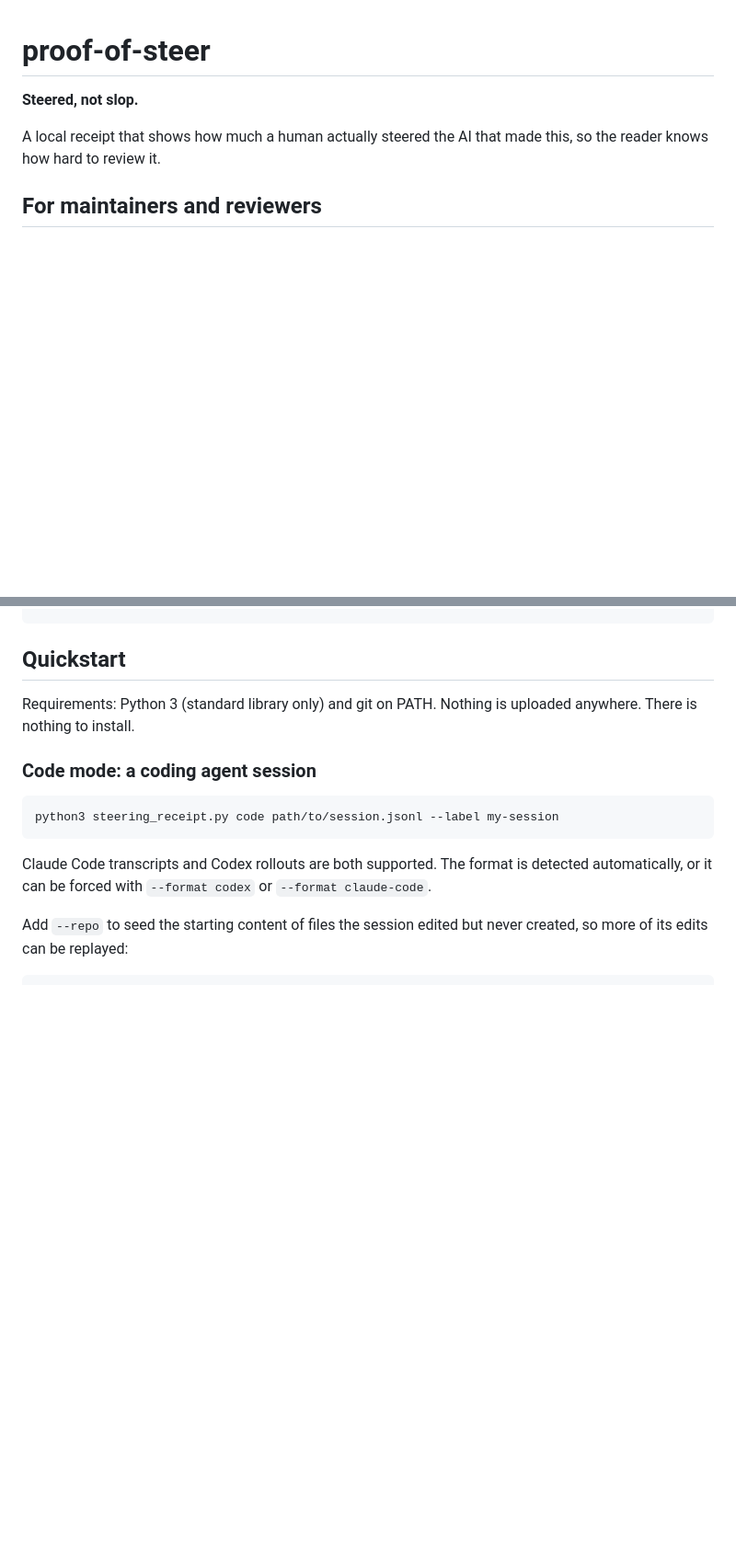
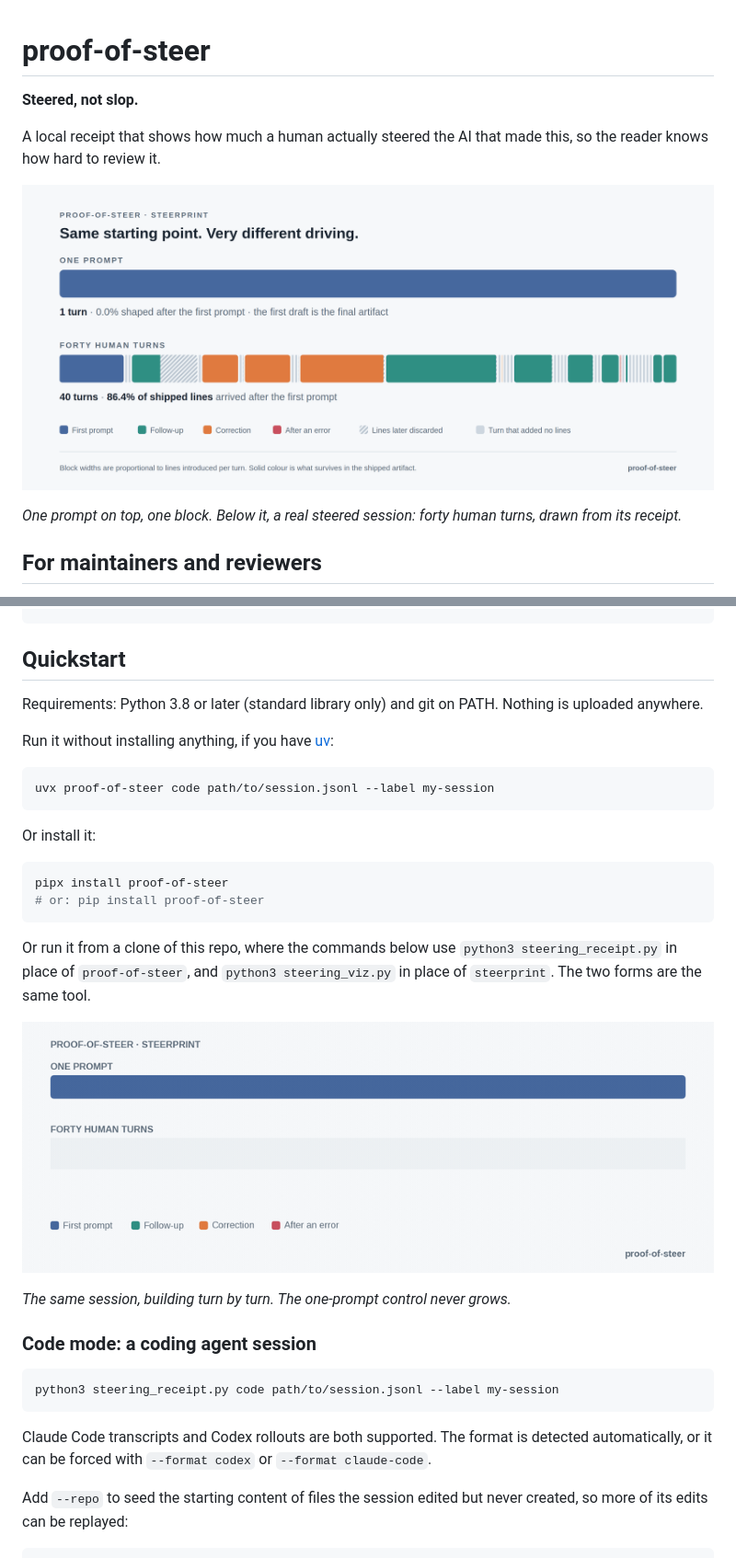
Before and after one commit to jurayh/proof-of-steer, a Markdown page: README.md, 2 parts joined by grey strips. Shown at 92% size. Rendered like a GitHub page; blank space fills up the shorter version.

Commit message:
Lead the README with the contrast image, add the animation, and put uvx and pipx first in the quickstart

````diff
--- a/README.md
+++ b/README.md
@@ -3,6 +3,10 @@
 **Steered, not slop.**
 
 A local receipt that shows how much a human actually steered the AI that made this, so the reader knows how hard to review it.
+
+![One prompt leaves one block. A steered session leaves a map.](assets/steerprint-contrast.png)
+
+*One prompt on top, one block. Below it, a real steered session: forty human turns, drawn from its receipt.*
 
 ## For maintainers and reviewers
 
@@ -28,7 +32,26 @@ python3 steering_viz.py my-session.receipt.json -o steerprint.html
 
 ## Quickstart
 
-Requirements: Python 3 (standard library only) and git on PATH. Nothing is uploaded anywhere. There is nothing to install.
+Requirements: Python 3.8 or later (standard library only) and git on PATH. Nothing is uploaded anywhere.
+
+Run it without installing anything, if you have [uv](https://docs.astral.sh/uv/):
+
+```bash
+uvx proof-of-steer code path/to/session.jsonl --label my-session
+```
+
+Or install it:
+
+```bash
+pipx install proof-of-steer
+# or: pip install proof-of-steer
+```
+
+Or run it from a clone of this repo, where the commands below use `python3 steering_receipt.py` in place of `proof-of-steer`, and `python3 steering_viz.py` in place of `steerprint`. The two forms are the same tool.
+
+![A steered session building up turn by turn](assets/steerprint-animated.gif)
+
+*The same session, building turn by turn. The one-prompt control never grows.*
 
 ### Code mode: a coding agent session
 
````
